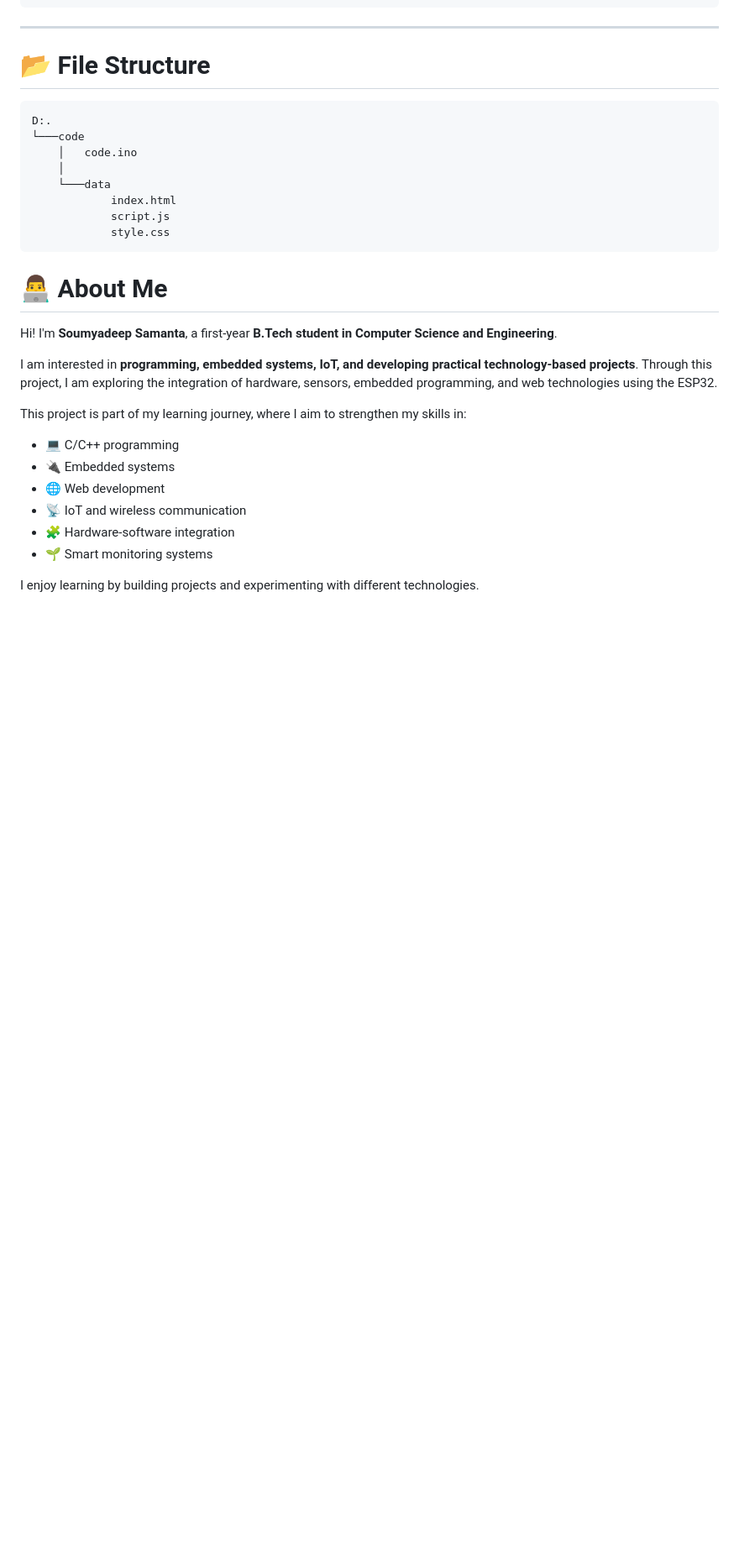
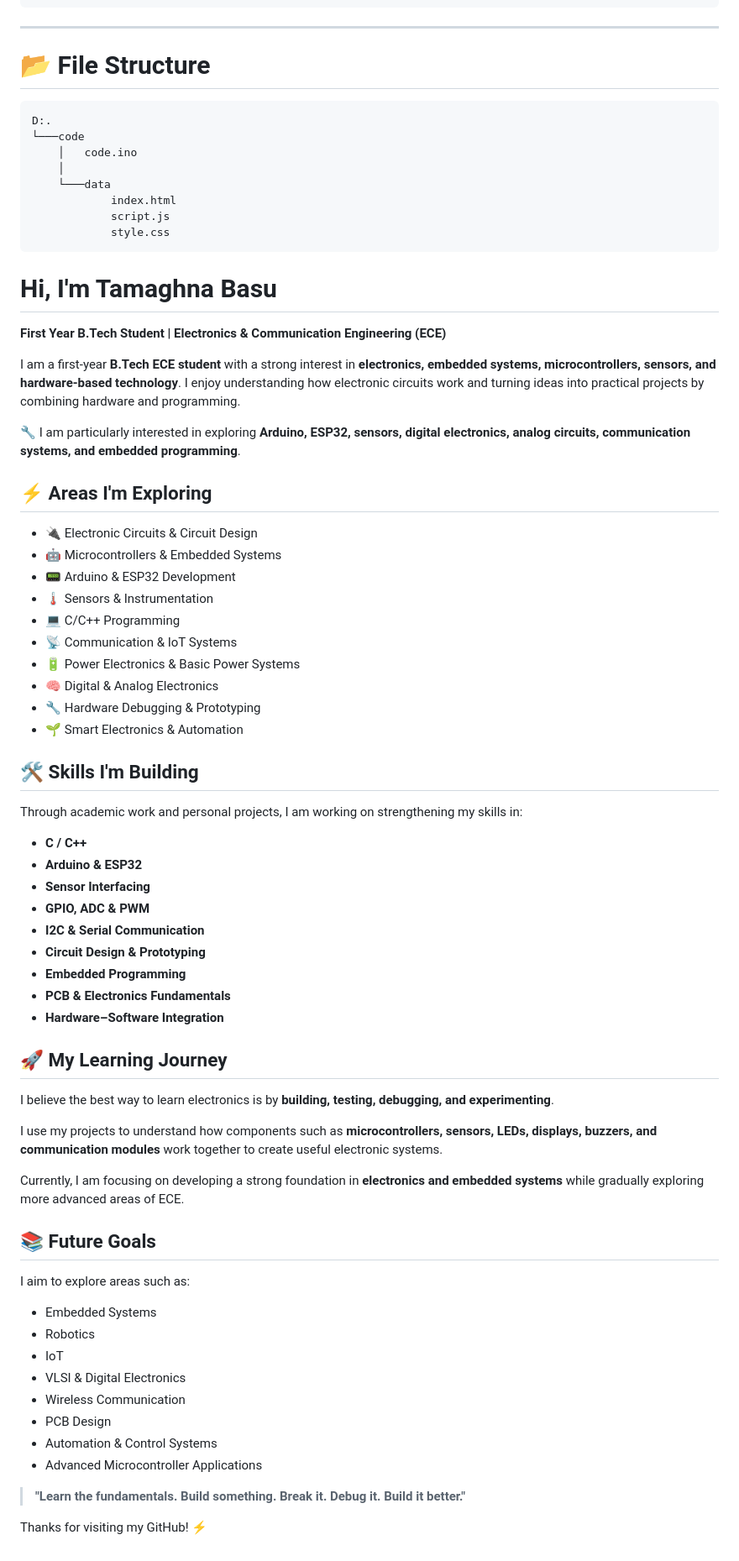
Before and after one commit to soumyadeep-py/makaut-mar-project-1, a Markdown page: README.md, the part around the change. Shown at 84% size. Drawn GitHub-style; blank space fills up the shorter version.

Commit message:
Update README.md
added description of Tamaghna Basu

````diff
--- a/README.md
+++ b/README.md
@@ -81,18 +81,61 @@ D:.
 ```
 
 
-# 👨‍💻 About Me
+# Hi, I'm Tamaghna Basu
+**First Year B.Tech Student | Electronics & Communication Engineering (ECE)**
 
-Hi! I'm **Soumyadeep Samanta**, a first-year **B.Tech student in Computer Science and Engineering**.
+I am a first-year **B.Tech ECE student** with a strong interest in **electronics, embedded systems, microcontrollers, sensors, and hardware-based technology**. I enjoy understanding how electronic circuits work and turning ideas into practical projects by combining hardware and programming.
 
-I am interested in **programming, embedded systems, IoT, and developing practical technology-based projects**. Through this project, I am exploring the integration of hardware, sensors, embedded programming, and web technologies using the ESP32.
+🔧 I am particularly interested in exploring **Arduino, ESP32, sensors, digital electronics, analog circuits, communication systems, and embedded programming**.
 
-This project is part of my learning journey, where I aim to strengthen my skills in:
-- 💻 C/C++ programming
-- 🔌 Embedded systems
-- 🌐 Web development
-- 📡 IoT and wireless communication
-- 🧩 Hardware-software integration
-- 🌱 Smart monitoring systems
+## ⚡ Areas I'm Exploring
 
-I enjoy learning by building projects and experimenting with different technologies.
+* 🔌 Electronic Circuits & Circuit Design
+* 🤖 Microcontrollers & Embedded Systems
+* 📟 Arduino & ESP32 Development
+* 🌡️ Sensors & Instrumentation
+* 💻 C/C++ Programming
+* 📡 Communication & IoT Systems
+* 🔋 Power Electronics & Basic Power Systems
+* 🧠 Digital & Analog Electronics
+* 🔧 Hardware Debugging & Prototyping
+* 🌱 Smart Electronics & Automation
+
+## 🛠️ Skills I'm Building
+
+Through academic work and personal projects, I am working on strengthening my skills in:
+
+* **C / C++**
+* **Arduino & ESP32**
+* **Sensor Interfacing**
+* **GPIO, ADC & PWM**
+* **I2C & Serial Communication**
+* **Circuit Design & Prototyping**
+* **Embedded Programming**
+* **PCB & Electronics Fundamentals**
+* **Hardware–Software Integration**
+
+## 🚀 My Learning Journey
+
+I believe the best way to learn electronics is by **building, testing, debugging, and experimenting**.
+
+I use my projects to understand how components such as **microcontrollers, sensors, LEDs, displays, buzzers, and communication modules** work together to create useful electronic systems.
+
+Currently, I am focusing on developing a strong foundation in **electronics and embedded systems** while gradually exploring more advanced areas of ECE.
+
+## 📚 Future Goals
+
+I aim to explore areas such as:
+
+* Embedded Systems
+* Robotics
+* IoT
+* VLSI & Digital Electronics
+* Wireless Communication
+* PCB Design
+* Automation & Control Systems
+* Advanced Microcontroller Applications
+
+> **"Learn the fundamentals. Build something. Break it. Debug it. Build it better."**
+
+Thanks for visiting my GitHub! ⚡
````
